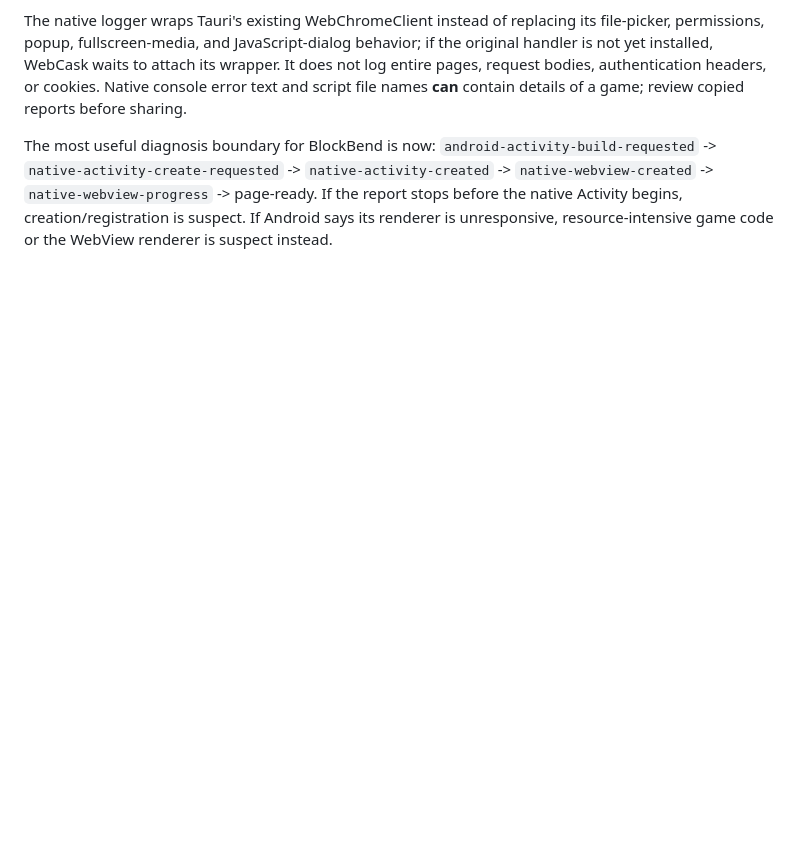
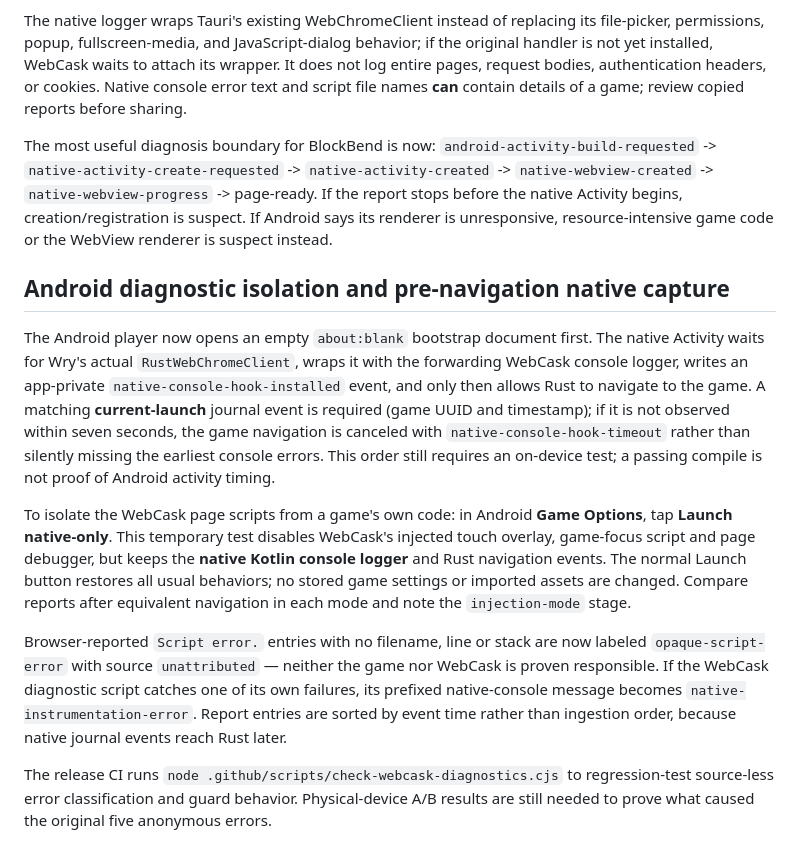
Before and after one commit to SirSkirt/SitePocket, a Markdown page: README.md, the part around the change. Drawn GitHub-style; blank space fills up the shorter version.

Commit message:
Document native-console-before-navigation gate and Android diagnostic A/B testing

```diff
--- a/README.md
+++ b/README.md
@@ -283,3 +283,35 @@ The most useful diagnosis boundary for BlockBend is now:
 the native Activity begins, creation/registration is suspect. If Android
 says its renderer is unresponsive, resource-intensive game code or the
 WebView renderer is suspect instead.
+
+## Android diagnostic isolation and pre-navigation native capture
+
+The Android player now opens an empty `about:blank` bootstrap document
+first. The native Activity waits for Wry's actual `RustWebChromeClient`,
+wraps it with the forwarding WebCask console logger, writes an app-private
+`native-console-hook-installed` event, and only then allows Rust to navigate
+to the game. A matching **current-launch** journal event is required (game
+UUID and timestamp); if it is not observed within seven seconds, the game
+navigation is canceled with `native-console-hook-timeout` rather than
+silently missing the earliest console errors. This order still requires an
+on-device test; a passing compile is not proof of Android activity timing.
+
+To isolate the WebCask page scripts from a game's own code: in Android
+**Game Options**, tap **Launch native-only**. This temporary test disables
+WebCask's injected touch overlay, game-focus script and page debugger, but
+keeps the **native Kotlin console logger** and Rust navigation events. The
+normal Launch button restores all usual behaviors; no stored game settings
+or imported assets are changed. Compare reports after equivalent navigation
+in each mode and note the `injection-mode` stage.
+
+Browser-reported `Script error.` entries with no filename, line or stack
+are now labeled `opaque-script-error` with source `unattributed` — neither
+the game nor WebCask is proven responsible. If the WebCask diagnostic script
+catches one of its own failures, its prefixed native-console message becomes
+`native-instrumentation-error`. Report entries are sorted by event time
+rather than ingestion order, because native journal events reach Rust later.
+
+The release CI runs `node .github/scripts/check-webcask-diagnostics.cjs` to
+regression-test source-less error classification and guard behavior.
+Physical-device A/B results are still needed to prove what caused the
+original five anonymous errors.
```
